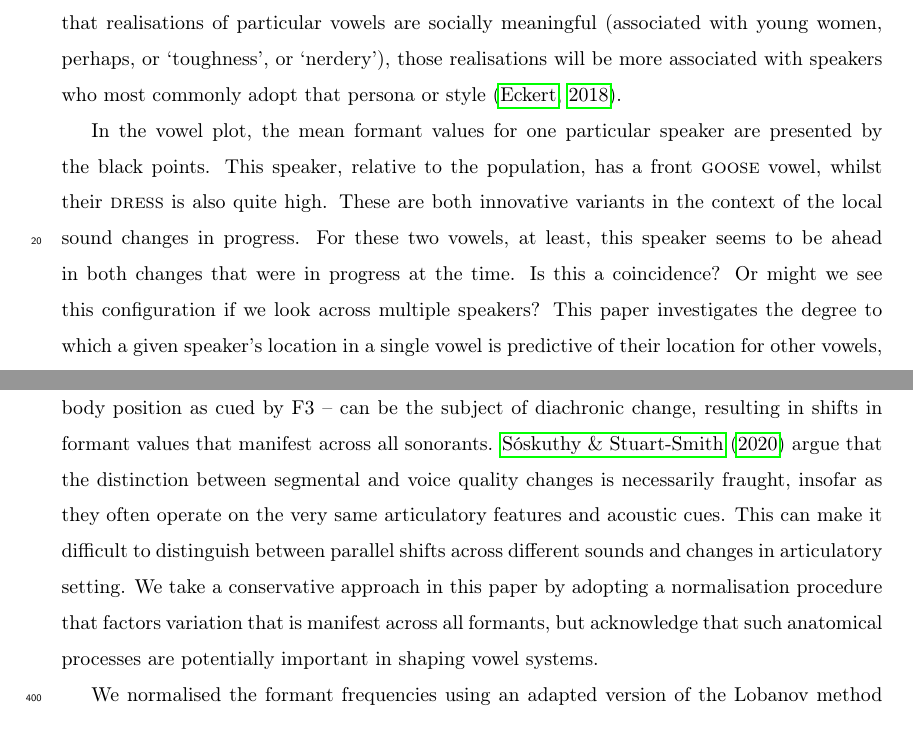
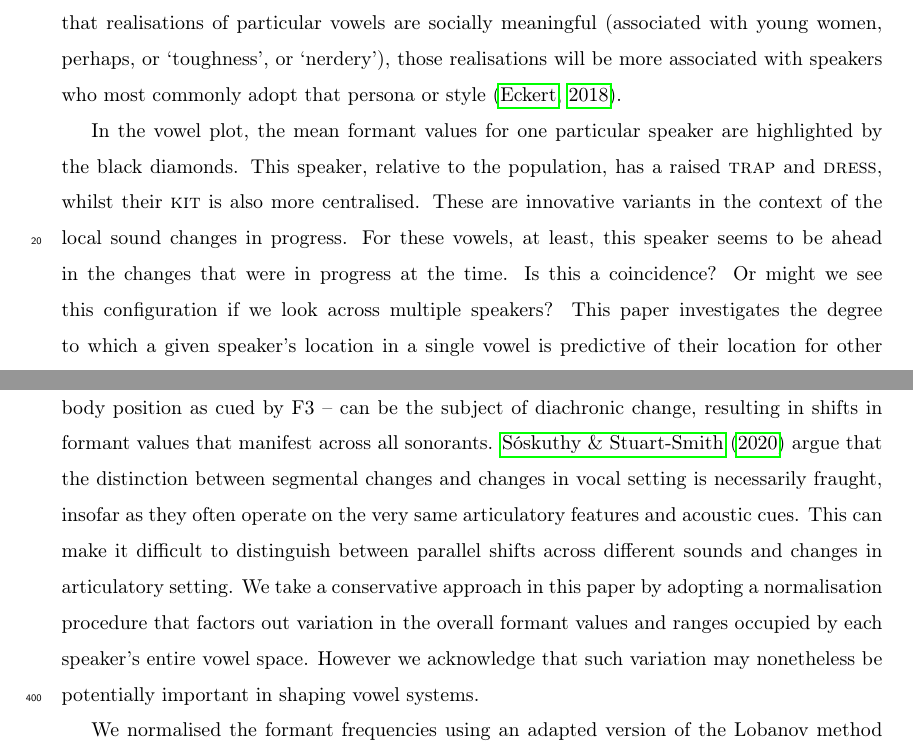
Before and after one commit to nzilbb/Covariation_monophthongs_NZE, a LaTeX paper (Write_up/Clustering_manuscript_latex_source/Main_text.tex): two parts of pages 2 and 16 of 54, joined at a grey line, cut so that both start at the same text. Compiled offline with pdfLaTeX.

Commit message:
Final revision

```diff
--- a/Write_up/Clustering_manuscript_latex_source/Main_text.tex
+++ b/Write_up/Clustering_manuscript_latex_source/Main_text.tex
@@ -70,11 +70,11 @@ Speakers vary in their production of vowels.  In figure \ref{fig:speaker_example
 
 \begin{figure}[!t]
 \includegraphics[width=\textwidth]{Figures/examplespeaker2.png}
-\caption{Example vowel plot, showing mean positions of vowels for various speakers (coloured points), and for one particular speaker (black points). Ellipses show the variation within the population for each of the vowels.}
+\caption{Example vowel plot, showing mean positions of vowels for various speakers (coloured points), and for one particular speaker (black diamonds). Ellipses show the variation within the population for each of the vowels.}
 \label{fig:speaker_example}
 \end{figure}
 
-In the vowel plot, the mean formant values for one particular speaker are presented by the black points.  This speaker, relative to the population, has a front \textsc{goose} vowel, whilst their  \textsc{dress} is also quite high.   These are both innovative variants in the context of the local sound changes in progress.  For these two vowels, at least, this speaker seems to be ahead in both changes that were in progress at the time. Is this a coincidence? Or might we see this configuration if we look across multiple speakers? This paper investigates the degree to which a given speaker’s location in a single vowel is predictive of their location for other vowels, relative to the population.   If a speaker produces a front \textsc{goose} vowel that is innovative, for example, does this tell us anything about how they are likely to produce other vowels?  More generally, once we control for known sources of variation, such as anatomy and socio-demographic information, are speakers’ productions of each vowel independent of all other vowels?
+In the vowel plot, the mean formant values for one particular speaker are highlighted by the black diamonds.  This speaker, relative to the population, has a raised \textsc{trap} and \textsc{dress}, whilst their  \textsc{kit} is also more centralised.   These are innovative variants in the context of the local sound changes in progress.  For these vowels, at least, this speaker seems to be ahead in the changes that were in progress at the time. Is this a coincidence? Or might we see this configuration if we look across multiple speakers? This paper investigates the degree to which a given speaker’s location in a single vowel is predictive of their location for other vowels, relative to the population.   If a speaker produces a raised \textsc{trap} vowel that is innovative, for example, does this tell us anything about how they are likely to produce other vowels?  More generally, once we control for known sources of variation, such as anatomy and socio-demographic information, are speakers’ productions of each vowel independent of all other vowels?
 
 This question is important both from the point of view of understanding vowel systems, and of understanding speakers.  Which (if any) sets of vowels tend to co-vary? and which (if any) sets of speakers tend to co-vary for which sets of vowels?  In terms of vowel systems – are there subsystems of vowels that appear to co-vary – potentially because they are structurally linked, or share socio-indexical associations?  Such questions cannot be answered by looking at vowels in isolation, but only at looking at the production of vowels as entire systems. In terms of speakers – the co-variation question gets to the heart of an ongoing debate in the sociolinguistics literature about the individual’s role in sound change – particularly with respect to identifying `leaders’ and `laggers’ of sound changes.  Is it coherent to identify people that are, in general, `leaders’ of sound change?  In other words, ``if one is a leader of sound change, does that mean that this person is advanced in all sound changes?" \citep{guy2016linguistic}.  Before we can even start to address questions such as the above, we need to develop methodologies that allow us to study co-variation.  That is the major goal of this paper.  We report on our methodology, and on an analysis which studies co-variation in NZE using that methodology.
 
@@ -239,7 +239,7 @@ Next, we removed all tokens where the vowel was followed by /l/ (because NZE has
 At the most basic level, it is well understood that the formant structure of vowels is systematically linked to anatomical features -- most notably the length of the vocal tract \citep{fant1970acoustic, stevens2000acoustic}. Vowel space size can also differ through a combination of anatomical factors and articulatory habits, such as degree of hyperarticulation \citep{lindblom1990explaining}.   A variety of normalisation techniques have been developed to try to remove this source of variation. In this paper, we adopt a modified version of the Lobanov normalisation procedure \citep{lobanov1971classification}, which is intended to ensure that the F1 and the F2 measurements for different speakers cover approximately the same space.  This should remove effects of vocal tract length and vowel space size. Note, however, that there may be effects related to anatomy \citep{johnson2018} and/or articulatory setting \citep{honikman1964articulatory} which affect some parts of the vowel space more than others \citep{johnson2018}.   If this is the case, then we might expect the vowels most affected by such variation to systematically co-vary across speakers.
 
 Moreover, the question of whether articulatory setting is a truly trivial source of variation is by no means straightforward.  Changes within the Californian Vowel System, for example, have been attributed to variation in jaw setting, which may be more typically associated with certain personas \citep{pratt2017jaw}.
-Moreover, recent work on Glasgow English by \citet{soskuthyandstuartsmith20} shows that articulatory setting itself -- in their case, tongue body position as cued by F3 -- can be the subject of diachronic change, resulting in shifts in formant values that manifest across all sonorants. \citet{soskuthyandstuartsmith20} argue that the distinction between segmental and voice quality changes is necessarily fraught, insofar as they often operate on the very same articulatory features and acoustic cues. This can make it difficult to distinguish between parallel shifts across different sounds and changes in articulatory setting. We take a conservative approach in this paper by adopting a normalisation procedure that factors variation that is manifest across all formants, but acknowledge that such anatomical processes are potentially important in shaping vowel systems.
+Moreover, recent work on Glasgow English by \citet{soskuthyandstuartsmith20} shows that articulatory setting itself -- in their case, tongue body position as cued by F3 -- can be the subject of diachronic change, resulting in shifts in formant values that manifest across all sonorants. \citet{soskuthyandstuartsmith20} argue that the distinction between segmental changes and changes in vocal setting is necessarily fraught, insofar as they often operate on the very same articulatory features and acoustic cues. This can make it difficult to distinguish between parallel shifts across different sounds and changes in articulatory setting. We take a conservative approach in this paper by adopting a normalisation procedure that factors out variation in the overall formant values and ranges occupied by each speaker’s entire vowel space.  However we acknowledge that such variation may nonetheless be potentially important in shaping vowel systems.
 
 We normalised the formant frequencies using an adapted version of the Lobanov method \citep{lobanov1971classification}. Lobanov's formula normalises the formant frequencies on a speaker intrinsic basis and has been widely reported and used as the optimal method for normalisation \citep{adank2004comparison}. Yet, when we consider the data that we intend to normalise, a number of issues arise when applying the Lobanov method. The formula normalises each speaker's formant values by subtracting the raw formant value from the mean of all formant values; then dividing by the standard deviation of all formant values; see Equation \ref{eq:lobanov} (where $i$ is an index denoting a given speaker's formant (i.e. F1/F2); $\mu$ is the mean; and $\sigma$ is the standard deviation). This is convenient when the data set is balanced, i.e.\ each speaker has roughly equal token counts per vowel, as well as roughly equal token counts per speaker.
 
```
Also changed, not shown: Write_up/Clustering_manuscript_latex_source/Figures/Data_filtering.svg (deleted), Write_up/Clustering_manuscript_latex_source/Figures/examplespeaker2.png, Write_up/Clustering_manuscript_latex_source/Main_text.tex (4 more changed lines).
